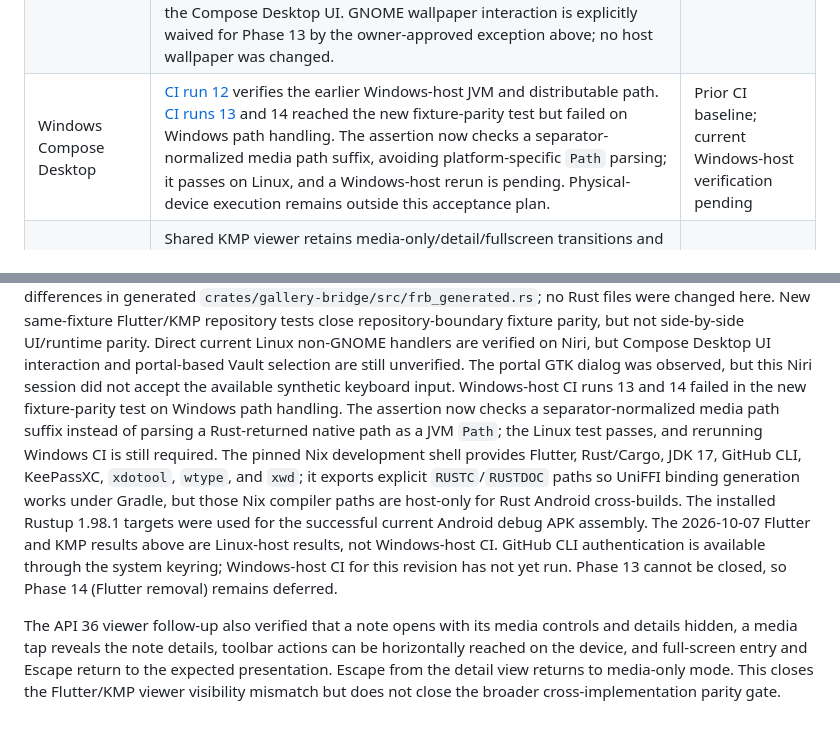
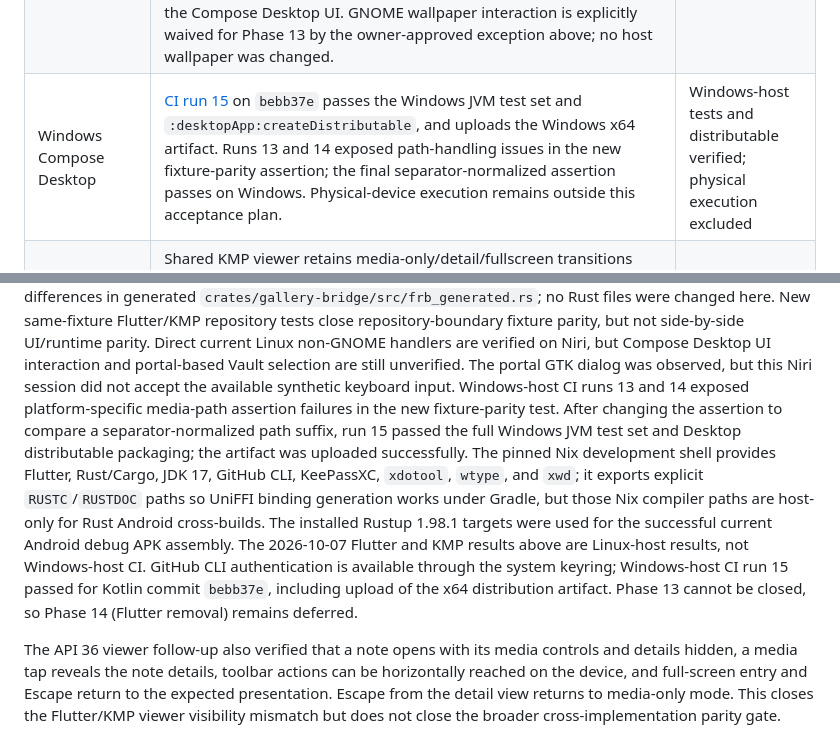
Before and after one commit to hanaretamae/Kaede-Gallery, a Markdown page: docs/design.md, 2 parts joined by grey strips. GitHub-like rendering.

Commit message:
docs: record current Windows acceptance

```diff
--- a/docs/design.md
+++ b/docs/design.md
@@ -107,7 +107,7 @@ does not waive other Linux desktop, Android, Windows, or parity checks.
 | Shared gallery, search, filters, paging, settings transfer, and note details | KMP state, codec, and UI tests pass; Android API 36 fixture checks cover gallery/search/detail navigation and settings transfer. A disposable 30-note fictional SAF fixture confirmed indexed jumps, backward paging, and filter clearing. Settings-transfer fixtures cover Flutter `showItemCount`, the separate KMP tile-count preference, and older KMP v1 exports. The details panel now follows Flutter's 40%-to-82% expansion over 220dp and unzoomed media-area vertical drags forward to its scroll state. A post-change API 36 check with an unzoomed fictional image confirmed vertical swipes over media expand and collapse the details panel; JVM tests cover the exact density-scaled threshold and hidden/fullscreen/video/zoom suppression. New Flutter and KMP repository-adapter tests independently read the same read-only `testdata/dummy-vault` with temporary private index/cache data and assert matching 12-note/1-warning scans, `note-000000.md` details/image, and `source/rating/safe` filtering. Both tests pass in the pinned Nix development shell. This establishes repository-boundary fixture parity, not side-by-side UI/runtime parity; Android Flutter runtime comparison remains blocked by Digital Wellbeing / Screen Time. | Repository fixture parity verified; live Flutter/KMP UI parity remains pending                                                                                                                  |
 | Android SAF, media, and performance                                          | API 36 fixture checks cover SAF selection, image and video display, navigation, and private-index reuse; the 2,000-note scan and scroll measurements are recorded in `docs/phase1-performance.md`.                                                                                                                                                                                                                                                                                                                                                                                                                                                                                                                                                                                                                                                                                                                                                                                                                                                                                                                                                                                                                                                                  | Verified for the recorded device, provider, and scenarios only                                                                                                                                  |
 | Linux Compose Desktop                                                        | An earlier packaged-launcher Xvfb smoke test with fresh private app data covered fictional Vault selection, gallery, note detail, fullscreen, file-manager reveal, and external image open. Linux Vault selection now calls `org.freedesktop.portal.FileChooser.OpenFile` with directory mode; on the current Niri host, the portal returned a request handle and displayed its GTK picker. The automated attempt to select `testdata/dummy-vault` was inconclusive because `wtype` key events did not reach the native portal window, so end-to-end selection through Compose remains unverified. JVM tests cover request construction, request/response parsing, and local-directory validation. Direct calls against fictional `media/pixel.png` returned a portal request from `xdg-open` and `()` from `FileManager1.ShowItems`; process inspection showed Koko opening the fixture and Dolphin launched with `--select` for that path. These direct handler calls exercise the current non-GNOME dispatch, but were not clicks through the Compose Desktop UI. GNOME wallpaper interaction is explicitly waived for Phase 13 by the owner-approved exception above; no host wallpaper was changed.                                                            | Direct current non-GNOME handler calls verified; Compose UI interaction pending; GNOME wallpaper check waived                                                                                   |
-| Windows Compose Desktop                                                      | [CI run 12](https://github.com/hanaretamae/Kaede-Gallery/actions/runs/37559730491) verifies the earlier Windows-host JVM and distributable path. [CI runs 13](https://github.com/hanaretamae/Kaede-Gallery/actions/runs/37629925629) and 14 reached the new fixture-parity test but failed on Windows path handling. The assertion now checks a separator-normalized media path suffix, avoiding platform-specific `Path` parsing; it passes on Linux, and a Windows-host rerun is pending. Physical-device execution remains outside this acceptance plan.                                                                                                                                                                                                                                                                                                                                                                                                                                                                                                                                                                                                                                                                                                         | Prior CI baseline; current Windows-host verification pending                                                                                                                                    |
+| Windows Compose Desktop                                                      | [CI run 15](https://github.com/hanaretamae/Kaede-Gallery/actions/runs/37635275860) on `bebb37e` passes the Windows JVM test set and `:desktopApp:createDistributable`, and uploads the Windows x64 artifact. Runs 13 and 14 exposed path-handling issues in the new fixture-parity assertion; the final separator-normalized assertion passes on Windows. Physical-device execution remains outside this acceptance plan.                                                                                                                                                                                                                                                                                                                                                                                                                                                                                                                                                                                                                                                                                                                                                                                                                                           | Windows-host tests and distributable verified; physical execution excluded                                                                                                                      |
 | Viewer and platform media actions                                            | Shared KMP viewer retains media-only/detail/fullscreen transitions and forwards unzoomed media-area vertical gestures to the note details. On API 36 with a fictional SAF fixture, typed Open displayed image handlers; wildcard Reveal opened Files at the media folder with `pixel.png` selected; the wallpaper intent displayed the destination confirmation, which was canceled without applying a wallpaper. The offline license screen opened bundled Apache-2.0 text. Desktop resolves media canonically inside the Vault, uses Linux `FileManager1.ShowItems` and Windows Explorer selection, and exposes GNOME wallpaper setting. JVM tests cover image eligibility, Vault containment, desktop resource contents, and file-manager arguments. On Niri, direct current Linux media-handler calls opened the fictional image in Koko and launched Dolphin with the item selected; the Compose Desktop UI click path was not exercised. The final Android details-gesture threshold/visibility guard was rechecked on API 36 with an unzoomed image and fictional fixture. GNOME wallpaper interaction is waived for Phase 13; it was not exercised and no wallpaper was changed.                                                                            | Android interactions verified on the recorded API 36 fixture; Linux handler calls directly verified but Compose UI click path and live Flutter/KMP parity pending; GNOME wallpaper check waived |
 
 On 2026-10-07, Rust workspace tests, Flutter's 64 widget tests and analysis,
@@ -150,7 +150,7 @@ close repository-boundary fixture parity, but not side-by-side UI/runtime parity
 Direct current Linux non-GNOME handlers are verified on Niri, but Compose Desktop
 UI interaction and portal-based Vault selection are still unverified. The portal
 GTK dialog was observed, but this Niri session did not accept the available
-synthetic keyboard input. Windows-host CI runs 13 and 14 failed in the new fixture-parity test on Windows path handling. The assertion now checks a separator-normalized media path suffix instead of parsing a Rust-returned native path as a JVM `Path`; the Linux test passes, and rerunning Windows CI is still required. The pinned Nix development shell provides Flutter, Rust/Cargo, JDK 17, GitHub CLI, KeePassXC, `xdotool`, `wtype`, and `xwd`; it exports explicit `RUSTC`/`RUSTDOC` paths so UniFFI binding generation works under Gradle, but those Nix compiler paths are host-only for Rust Android cross-builds. The installed Rustup 1.98.1 targets were used for the successful current Android debug APK assembly. The 2026-10-07 Flutter and KMP results above are Linux-host results, not Windows-host CI. GitHub CLI authentication is available through the system keyring; Windows-host CI for this revision has not yet run. Phase 13 cannot be closed, so Phase 14 (Flutter removal) remains deferred.
+synthetic keyboard input. Windows-host CI runs 13 and 14 exposed platform-specific media-path assertion failures in the new fixture-parity test. After changing the assertion to compare a separator-normalized path suffix, run 15 passed the full Windows JVM test set and Desktop distributable packaging; the artifact was uploaded successfully. The pinned Nix development shell provides Flutter, Rust/Cargo, JDK 17, GitHub CLI, KeePassXC, `xdotool`, `wtype`, and `xwd`; it exports explicit `RUSTC`/`RUSTDOC` paths so UniFFI binding generation works under Gradle, but those Nix compiler paths are host-only for Rust Android cross-builds. The installed Rustup 1.98.1 targets were used for the successful current Android debug APK assembly. The 2026-10-07 Flutter and KMP results above are Linux-host results, not Windows-host CI. GitHub CLI authentication is available through the system keyring; Windows-host CI run 15 passed for Kotlin commit `bebb37e`, including upload of the x64 distribution artifact. Phase 13 cannot be closed, so Phase 14 (Flutter removal) remains deferred.
 
 The API 36 viewer follow-up also verified that a note opens with its media
 controls and details hidden, a media tap reveals the note details, toolbar
```
